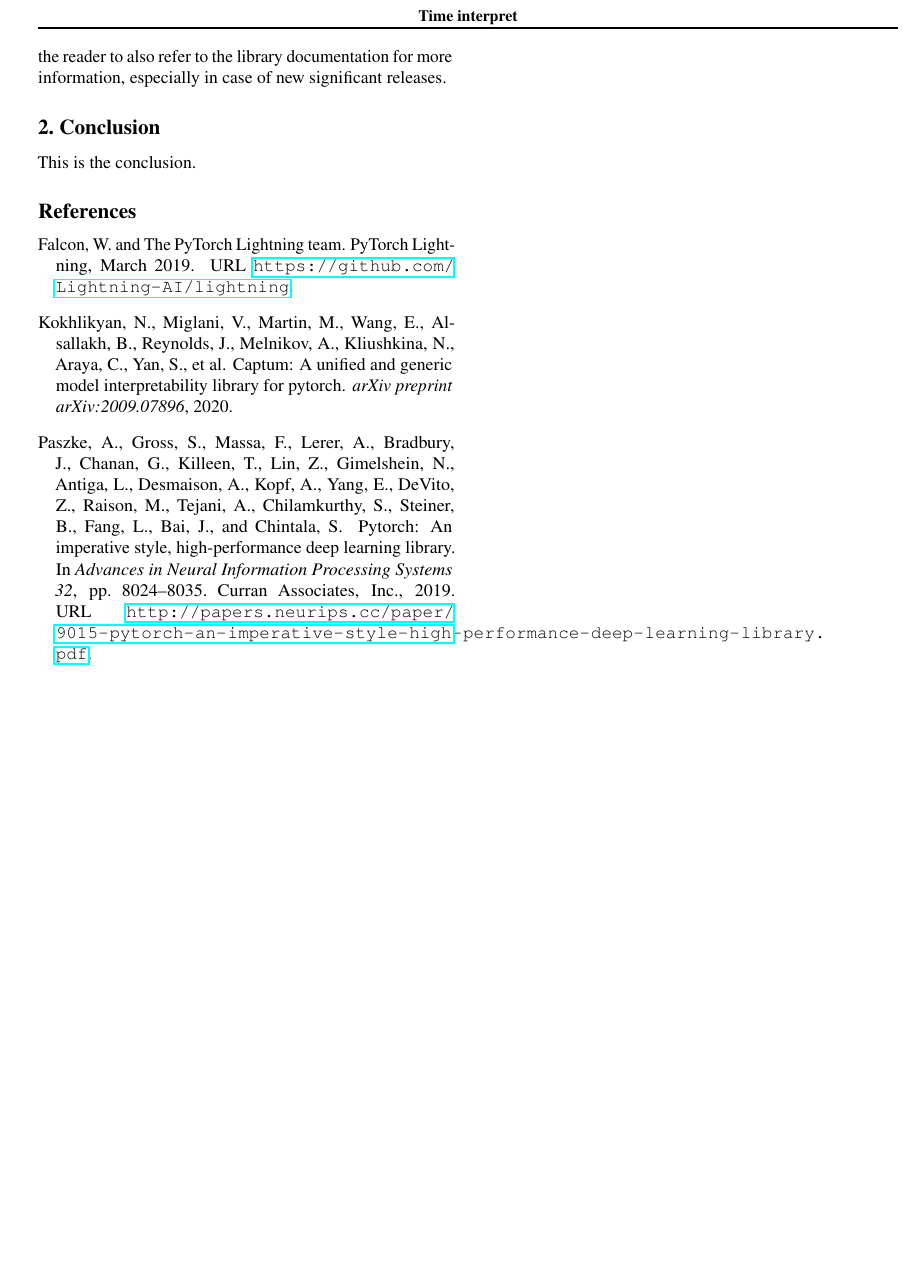
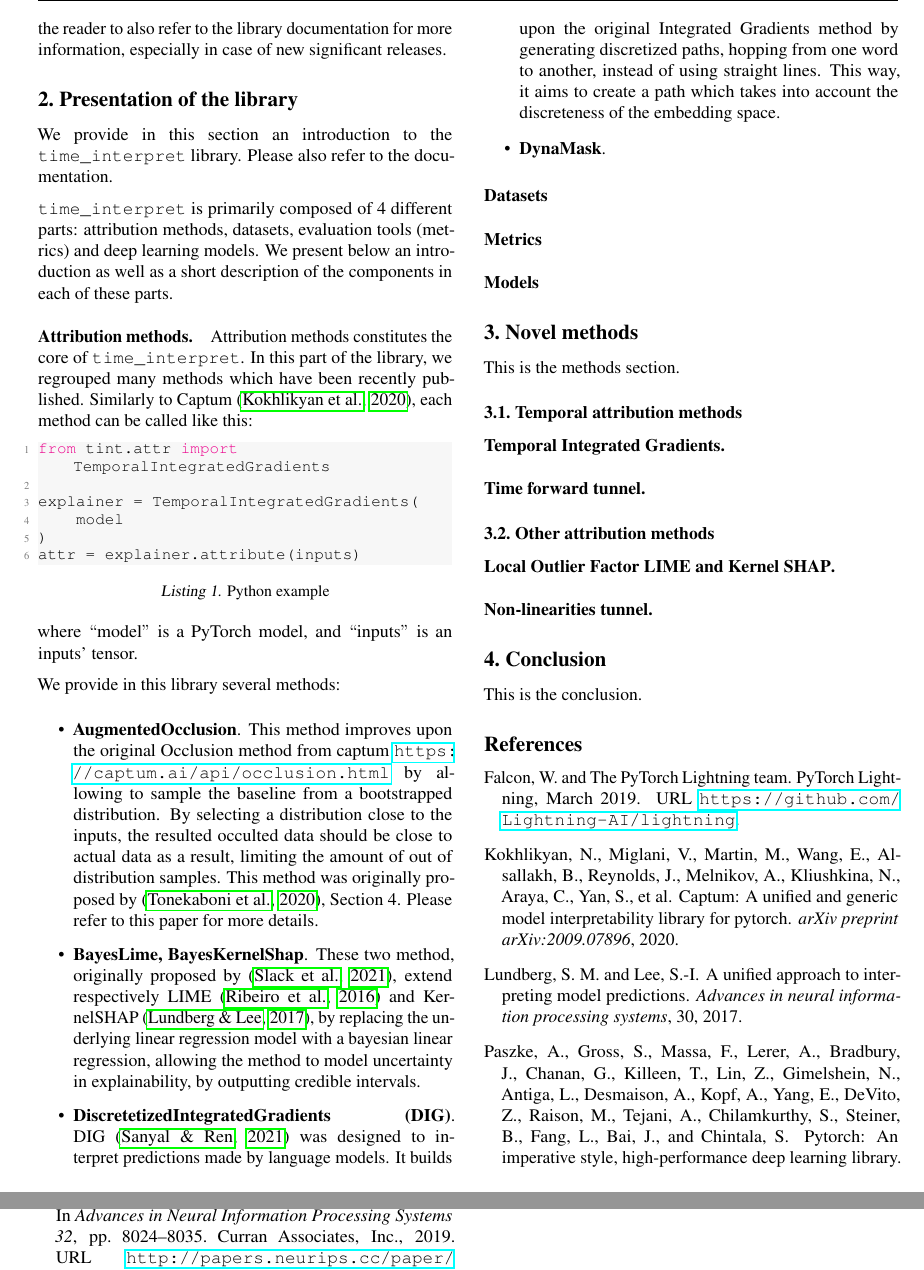
Before and after one commit to josephenguehard/time_interpret, a LaTeX paper (docs/paper/main.tex, which reads docs/paper/methods.tex, docs/paper/presentation.tex): part of page 2 of 2 before the commit and two parts of pages 2 and 3 of 3 after it, the two joined at a grey line, cut at the place of the change, the shorter picture padded with empty space. Compiled offline with pdfLaTeX.

Commit message:
Continue working on the paper

```diff
--- a/docs/paper/main.tex
+++ b/docs/paper/main.tex
@@ -112,6 +139,8 @@
 \end{abstract}
 
 \input{introduction}
+\input{presentation}
+\input{methods}
 \input{conclusion}
 
 
--- a/docs/paper/methods.tex
+++ b/docs/paper/methods.tex
@@ -1,3 +1,4 @@
-%! Author = josephenguehard
-%! Date = 16/05/2023
+\section{Novel methods}
+\label{sec:methods}
 
+This is the methods section.
@@ -12,4 +5,16 @@
 
 
+\subsection{Temporal attribution methods}
+\label{subsec:temporal-attribution-methods}
 
-\end{document}
+\paragraph{Temporal Integrated Gradients.}
+
+\paragraph{Time forward tunnel.}
+
+
+\subsection{Other attribution methods}
+\label{subsec:other-attribution-methods}
+
+\paragraph{Local Outlier Factor LIME and Kernel SHAP\@.}
+
+\paragraph{Non-linearities tunnel.}
--- a/docs/paper/presentation.tex
+++ b/docs/paper/presentation.tex
@@ -1,15 +1,58 @@
-%! Author = josephenguehard
-%! Date = 16/05/2023
+\section{Presentation of the library}
+\label{sec:presentation}
 
-% Preamble
-\documentclass[11pt]{article}
+We provide in this section an introduction to the \texttt{\detokenize{time_interpret}} library.
+Please also refer to the documentation.
 
-% Packages
-\usepackage{amsmath}
-
-% Document
-\begin{document}
+\texttt{\detokenize{time_interpret}} is primarily composed of 4 different parts: attribution methods, datasets,
+evaluation tools (metrics) and deep learning models.
+We present below an introduction as well as a short description of the components in each of these parts.
 
 
+\paragraph{Attribution methods.}
 
-\end{document}
+Attribution methods constitutes the core of \texttt{\detokenize{time_interpret}}.
+In this part of the library, we regrouped many methods which have been recently published.
+Similarly to Captum~\citep{kokhlikyan2020captum}, each method can be called like this:
+
+\begin{lstlisting}[language=Python, caption=Python example, label={lst:import}]
+from tint.attr import TemporalIntegratedGradients
+
+explainer = TemporalIntegratedGradients(
+    model
+)
+attr = explainer.attribute(inputs)
+\end{lstlisting}
+
+where $``$model$"$ is a PyTorch model, and $``$inputs$"$ is an inputs' tensor.
+
+We provide in this library several methods:
+
+\begin{itemize}
+    \item \textbf{AugmentedOcclusion}.
+        This method improves upon the original Occlusion method from captum~\url{https://captum.ai/api/occlusion.html}
+        by allowing to sample the baseline from a bootstrapped distribution.
+        By selecting a distribution close to the inputs, the resulted occulted data should be close to actual data as a
+        result, limiting the amount of out of distribution samples.
+        This method was originally proposed by~\citep{tonekaboni2020went}, Section 4.
+        Please refer to this paper for more details.
+    \item \textbf{BayesLime, BayesKernelShap}.
+        These two method, originally proposed by~\citep{slack2021reliable}, extend respectively
+        LIME~\citep{ribeiro2016should} and KernelSHAP~\citep{lundberg2017unified}, by replacing the underlying
+        linear regression model with a bayesian linear regression, allowing the method to model uncertainty in
+        explainability, by outputting credible intervals.
+    \item \textbf{DiscretetizedIntegratedGradients (DIG)}.
+        DIG~\citep{sanyal2021discretized} was designed to interpret predictions made by language models.
+        It builds upon the original Integrated Gradients method by generating discretized paths, hopping from one
+        word to another, instead of using straight lines.
+        This way, it aims to create a path which takes into account the discreteness of the embedding space.
+    \item \textbf{DynaMask}.
+
+\end{itemize}
+
+
+\paragraph{Datasets}
+
+\paragraph{Metrics}
+
+\paragraph{Models}
```
Also changed, not shown: docs/paper/bibliography.bib (+41 -0 lines), docs/paper/main.tex (27 more changed lines), docs/paper/methods.tex (8 more changed lines).
